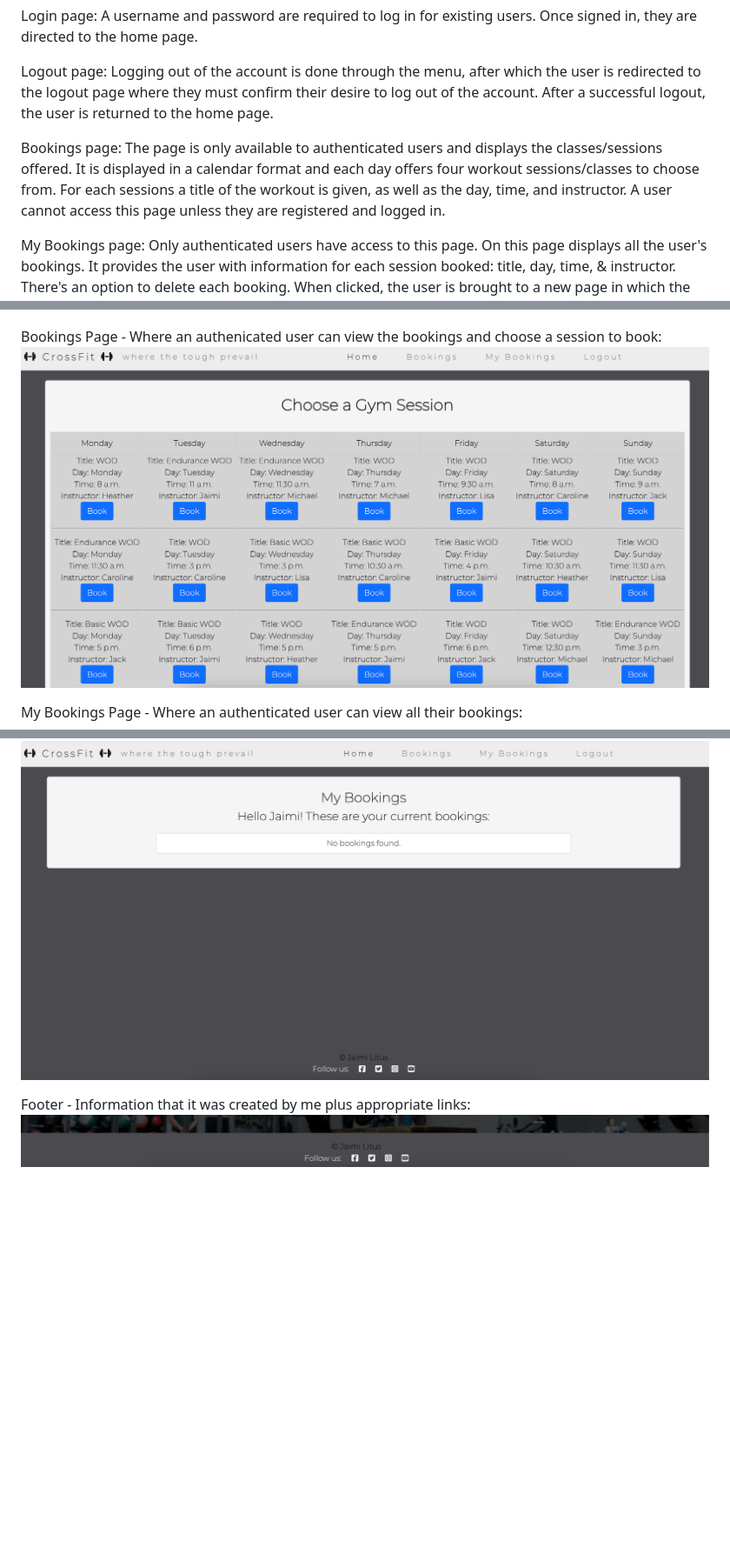
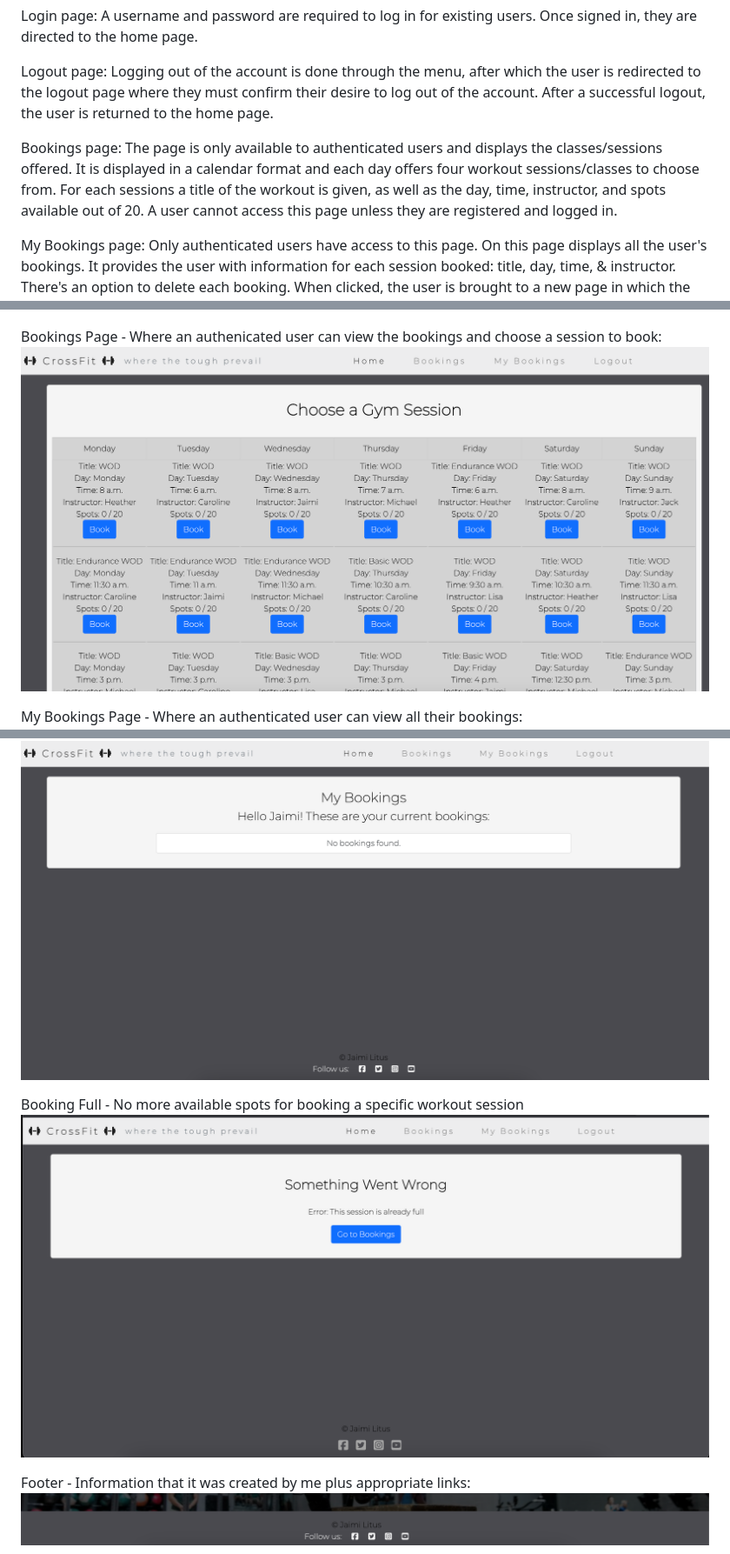
Before and after one commit to Jaimilit/CrossFit-Signup, a Markdown page: README.md, 3 parts joined by grey strips. Shown: that part at 87% size. GitHub-like rendering; pictures changed too: static/assets/features/booking-full.png (added), static/assets/features/calendar-page.png; blank space fills up the shorter version.

Commit message:
Change readme - add parts

```diff
--- a/README.md
+++ b/README.md
@@ -105,7 +105,7 @@ Login page: A username and password are required to log in for existing users. O
 
 Logout page: Logging out of the account is done through the menu, after which the user is redirected to the logout page where they must confirm their desire to log out of the account. After a successful logout, the user is returned to the home page.
 
-Bookings page: The page is only available to authenticated users and displays the classes/sessions offered. It is displayed in a calendar format and each day offers four workout sessions/classes to choose from. For each sessions a title of the workout is given, as well as the day, time, and instructor. A user cannot access this page unless they are registered and logged in.
+Bookings page: The page is only available to authenticated users and displays the classes/sessions offered. It is displayed in a calendar format and each day offers four workout sessions/classes to choose from. For each sessions a title of the workout is given, as well as the day, time, instructor, and spots available out of 20. A user cannot access this page unless they are registered and logged in.
 
 My Bookings page: Only authenticated users have access to this page. On this page displays all the user's bookings. It provides the user with information for each session booked: title, day, time, & instructor. There's an option to delete each booking. When clicked, the user is brought to a new page in which the user needs to confirm if they want to delete the booking or can choose to return to My Bookings page. After deleting, the user is returned to the My Bookings page. The user is informed if they have no bookings too.
 
@@ -166,6 +166,9 @@ Delete Booking Page - Where a user can delete a booking:
 No Bookings - Where a user is informed if they currently have no bookings:
 ![no bookings](./static/assets/features/no-bookings-page.png)
 
+Booking Full - No more available spots for booking a specific workout session
+![booking full](./static/assets/features/booking-full.png)
+
 Footer - Information that it was created by me plus appropriate links:
 ![footer](./static/assets/features/footer.png)
 
```
Also changed, not shown: other parts of README.md (+1 -1 lines), 2 other files.
